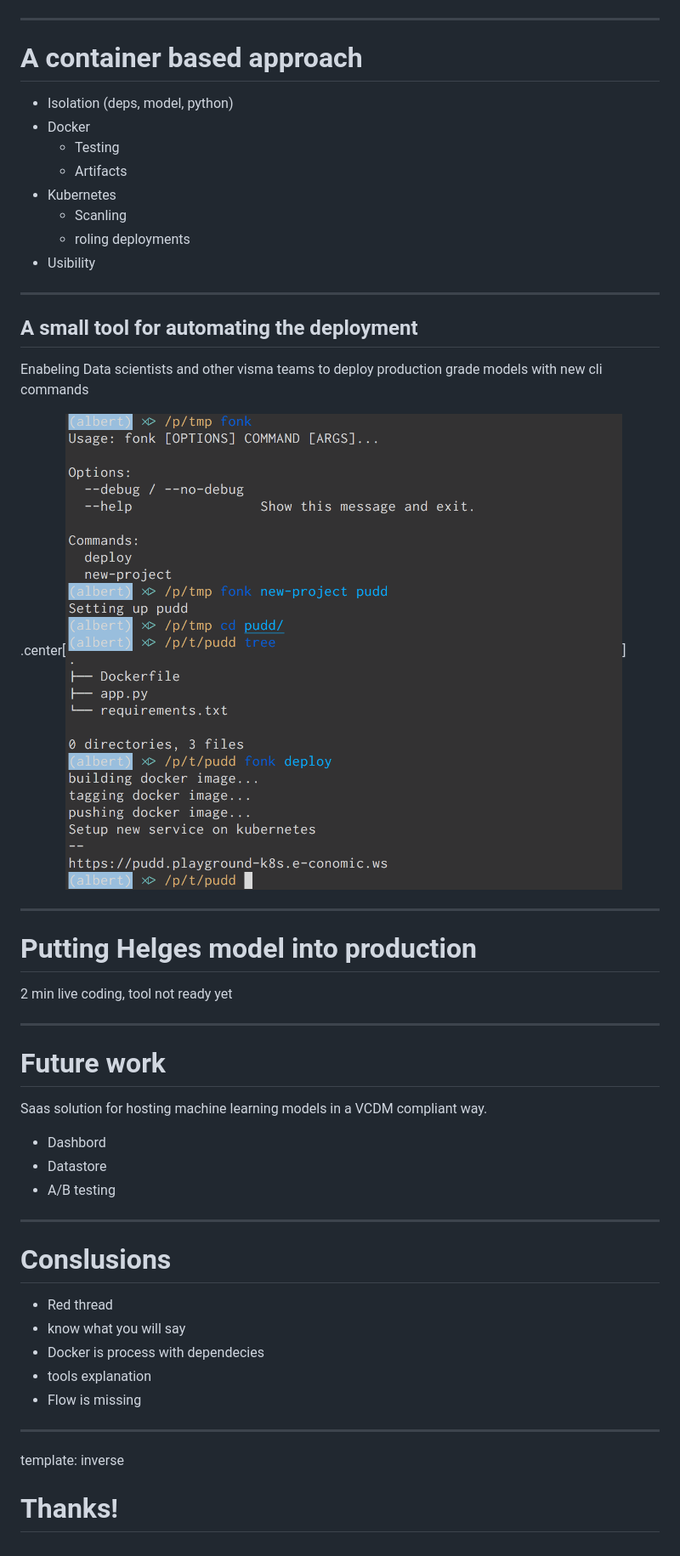
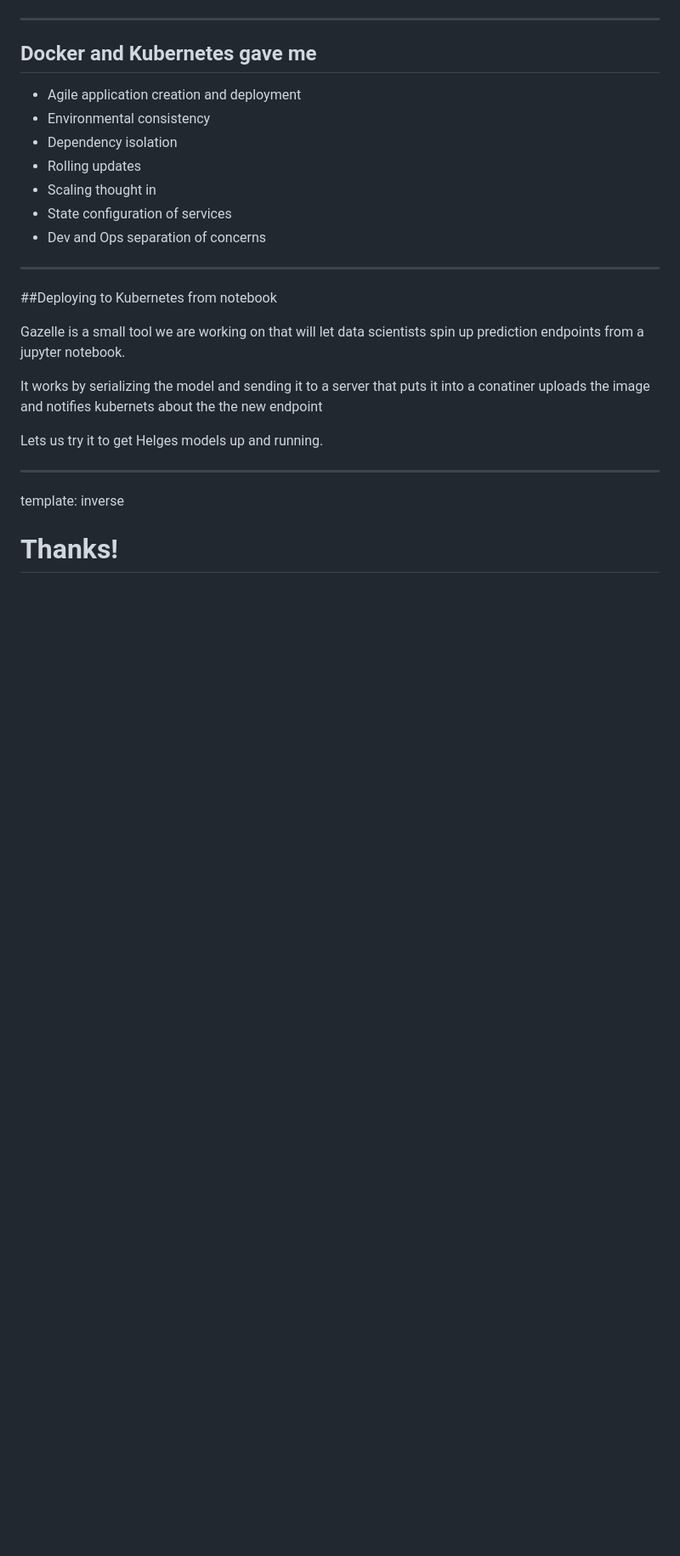
Before and after one commit to brunsgaard/berlin-talk-2017, a Markdown page: talk.md, the part around the change printed below. Shown: that part at 85% size. Drawn GitHub-style; blank space fills up the shorter version.

```diff
--- a/talk.md
+++ b/talk.md
@@ -324,52 +422,26 @@ When kubernetes is notified about a new image it updates the service
 
 ---
 
-# A container based approach
+## Docker and Kubernetes gave me
 
-* Isolation (deps, model, python)
-* Docker
-  * Testing
-  * Artifacts
-* Kubernetes
-  * Scanling
-  * roling deployments
-* Usibility
-
+* Agile application creation and deployment
+* Environmental consistency
+* Dependency isolation
+* Rolling updates
+* Scaling thought in
+* State configuration of services
+* Dev and Ops separation of concerns
 ---
 
-## A small tool for automating the deployment
+##Deploying to Kubernetes from notebook
 
-Enabeling Data scientists and other visma teams to deploy production grade
-models with new cli commands
+Gazelle is a small tool we are working on that will let data scientists spin up
+prediction endpoints from a jupyter notebook.
 
-.center[![:scale 60%](img/a-small-tool-for-automating-the-deployment.png)]
+It works by serializing the model and sending it to a server that puts it into
+a conatiner uploads the image and notifies kubernets about the the new endpoint
 
----
-
-# Putting Helges model into production
-
-2 min live coding, tool not ready yet
-
----
-
-# Future work
-
-Saas solution for hosting machine learning models in a VCDM compliant way.
-
-* Dashbord
-* Datastore
-* A/B testing
-
----
-
-
-# Conslusions
-
-* Red thread
-* know what you will say
-* Docker is process with dependecies
-* tools explanation
-* Flow is missing
+Lets us try it to get Helges models up and running.
 
 ---
 
```
Also changed, not shown: other parts of talk.md (+192 -94 lines), img/ETL.png (added), 1 other file.
